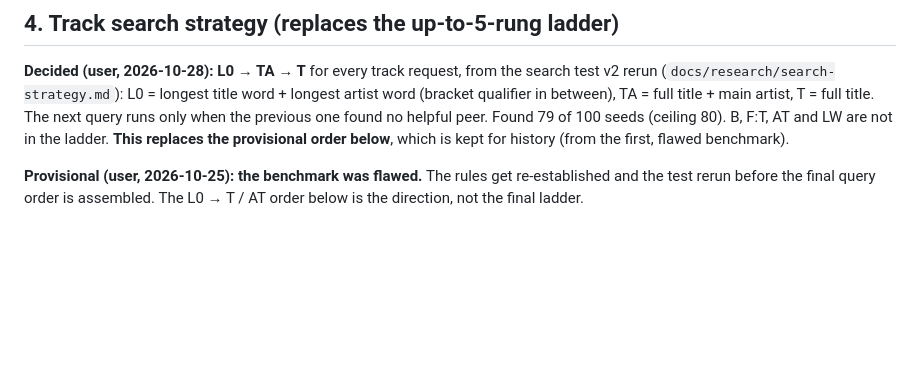
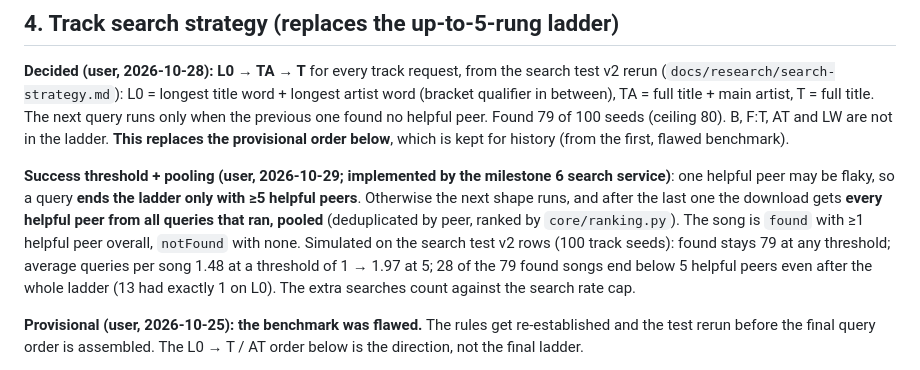
Before and after one commit to Goober-nation/Post-Vinyl, a Markdown page: agents_memory/rebuild/design-notes-compilation.md, the part around the change. Rendered like a GitHub page; blank space fills up the shorter version.

Commit message:
Design note: search success threshold of 5 helpful peers, pool peers otherwise

```diff
--- a/agents_memory/rebuild/design-notes-compilation.md
+++ b/agents_memory/rebuild/design-notes-compilation.md
@@ -104,6 +104,16 @@ runs only when the previous one found no helpful peer. Found 79 of 100 seeds (ce
 B, F:T, AT and LW are not in the ladder. **This replaces the provisional order below**, which
 is kept for history (from the first, flawed benchmark).
 
+**Success threshold + pooling (user, 2026-10-29; implemented by the milestone 6 search
+service)**: one helpful peer may be flaky, so a query **ends the ladder only with ≥5 helpful
+peers**. Otherwise the next shape runs, and after the last one the download gets **every
+helpful peer from all queries that ran, pooled** (deduplicated by peer, ranked by
+`core/ranking.py`). The song is `found` with ≥1 helpful peer overall, `notFound` with none.
+Simulated on the search test v2 rows (100 track seeds): found stays 79 at any threshold;
+average queries per song 1.48 at a threshold of 1 → 1.97 at 5; 28 of the 79 found songs end
+below 5 helpful peers even after the whole ladder (13 had exactly 1 on L0). The extra
+searches count against the search rate cap.
+
 **Provisional (user, 2026-10-25): the benchmark was flawed.** The rules get re-established and the
 test rerun before the final query order is assembled. The L0 → T / AT order below is the
 direction, not the final ladder.
```
